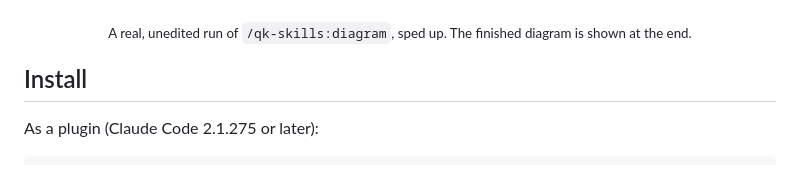
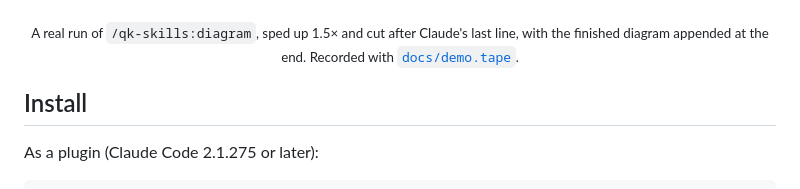
Before and after one commit to clearsmog/claude-skills, a Markdown page: README.md, the part around the change. Rendered like a GitHub page.

Commit message:
README: describe how the demo GIF was edited

```diff
--- a/README.md
+++ b/README.md
@@ -15,7 +15,7 @@
 <p align="center">
   <img src="docs/images/demo.gif" alt="Terminal recording: Claude Code runs /qk-skills:diagram on a pull-request flowchart, writes the D2 source, renders it, checks the image and saves light and dark versions" width="100%">
 </p>
-<p align="center"><sub>A real, unedited run of <code>/qk-skills:diagram</code>, sped up. The finished diagram is shown at the end.</sub></p>
+<p align="center"><sub>A real run of <code>/qk-skills:diagram</code>, sped up 1.5× and cut after Claude's last line, with the finished diagram appended at the end. Recorded with <a href="docs/demo.tape"><code>docs/demo.tape</code></a>.</sub></p>
 
 ## Install
 
```
